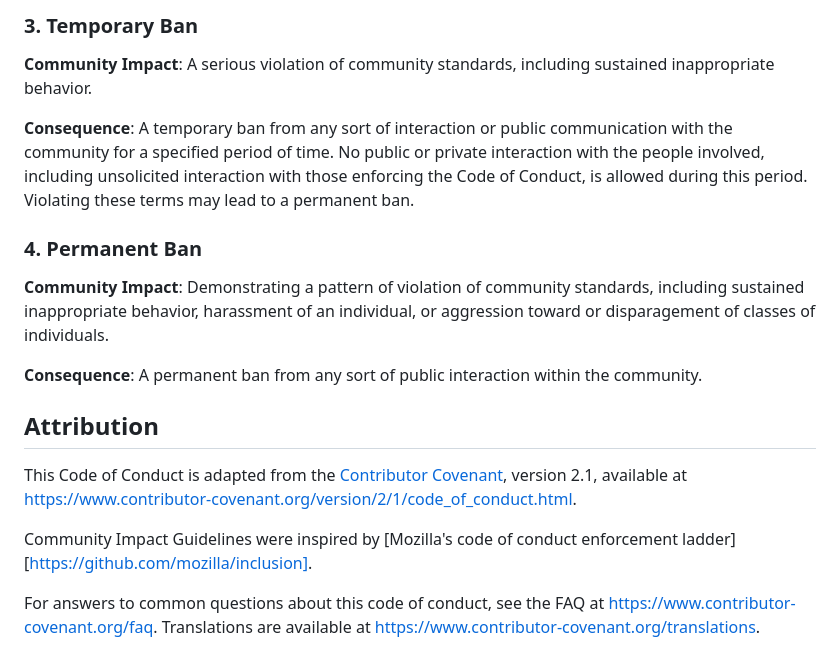
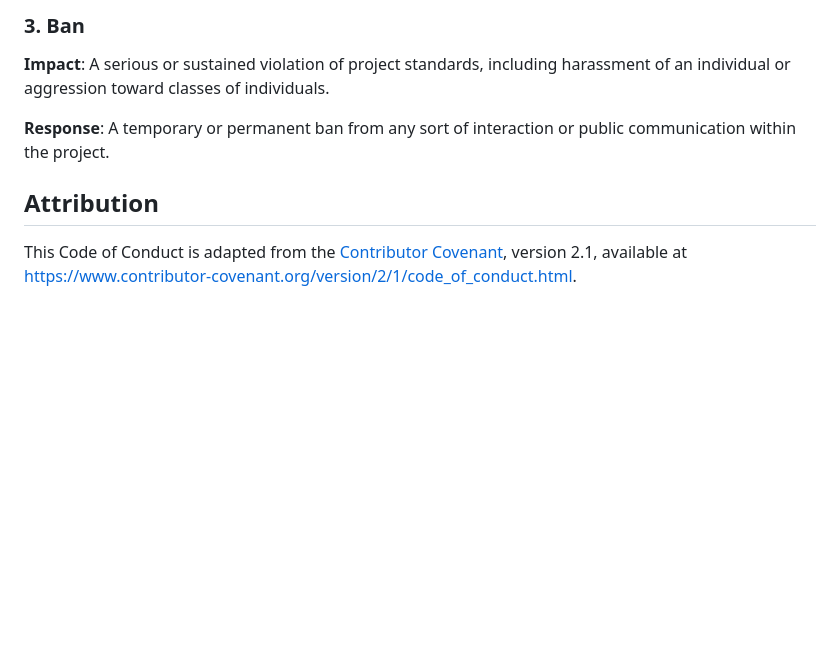
Before and after one commit to mkim425/modelimportance, a Markdown page: CODE_OF_CONDUCT.md, the part around one of its changes. Drawn GitHub-style; blank space fills up the shorter version.

```diff
--- a/CODE_OF_CONDUCT.md
+++ b/CODE_OF_CONDUCT.md
@@ -93,23 +88,11 @@ ban.
 
-### 3. Temporary Ban
+### 3. Ban
 
-**Community Impact**: A serious violation of community standards, including
-sustained inappropriate behavior.
+**Impact**: A serious or sustained violation of project standards, including
+harassment of an individual or aggression toward classes of individuals.
 
-**Consequence**: A temporary ban from any sort of interaction or public
-communication with the community for a specified period of time. No public or
-private interaction with the people involved, including unsolicited interaction
-with those enforcing the Code of Conduct, is allowed during this period.
-Violating these terms may lead to a permanent ban.
-
-### 4. Permanent Ban
-
-**Community Impact**: Demonstrating a pattern of violation of community
-standards, including sustained inappropriate behavior, harassment of an
-individual, or aggression toward or disparagement of classes of individuals.
-
-**Consequence**: A permanent ban from any sort of public interaction within the
-community.
+**Response**: A temporary or permanent ban from any sort of interaction or
+public communication within the project.
 
 ## Attribution
 
@@ -117,10 +100,4 @@ This Code of Conduct is adapted from the [Contributor Covenant][homepage],
 version 2.1, available at
 <https://www.contributor-covenant.org/version/2/1/code_of_conduct.html>.
 
-Community Impact Guidelines were inspired by
-[Mozilla's code of conduct enforcement ladder][https://github.com/mozilla/inclusion].
-
-For answers to common questions about this code of conduct, see the FAQ at
-<https://www.contributor-covenant.org/faq>. Translations are available at <https://www.contributor-covenant.org/translations>.
-
 [homepage]: https://www.contributor-covenant.org
```
Also changed, not shown: other parts of CODE_OF_CONDUCT.md (+26 -31 lines).
